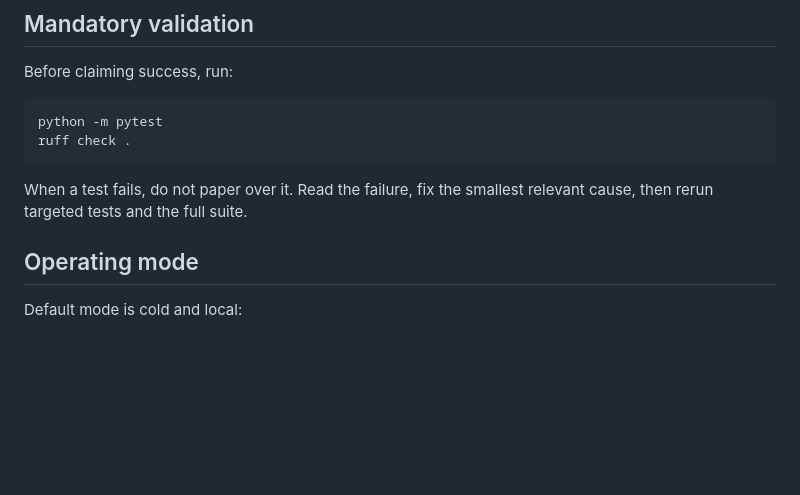
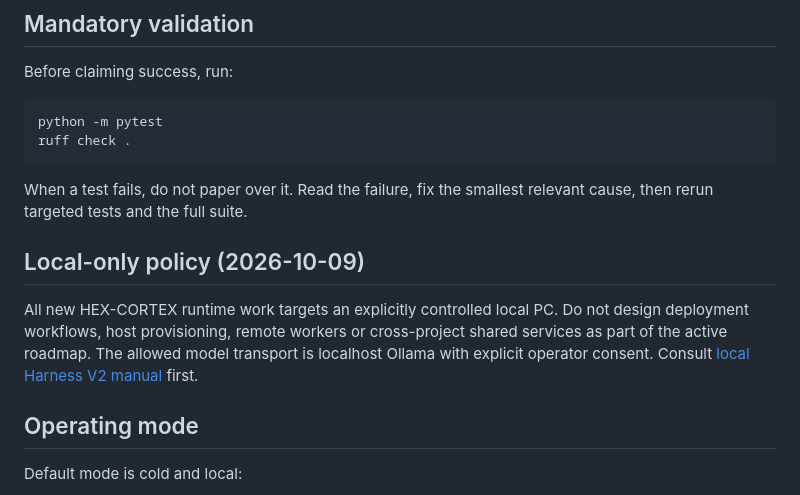
Before and after one commit to 2spi93/HEX-CORTEX, a Markdown page: CLAUDE.md, the part around the change. Drawn GitHub-style; blank space fills up the shorter version.

Commit message:
docs(agent): enforce local-only HEX-CORTEX engineering

````diff
--- a/CLAUDE.md
+++ b/CLAUDE.md
@@ -18,6 +18,14 @@ ruff check .
 ```
 
 When a test fails, do not paper over it. Read the failure, fix the smallest relevant cause, then rerun targeted tests and the full suite.
+
+## Local-only policy (2026-10-09)
+
+All new HEX-CORTEX runtime work targets an explicitly controlled local PC.
+Do not design deployment workflows, host provisioning, remote workers or
+cross-project shared services as part of the active roadmap. The allowed
+model transport is localhost Ollama with explicit operator consent. Consult
+[local Harness V2 manual](docs/LOCAL_HARNESS_V2_OPERATOR.md) first.
 
 ## Operating mode
 
````
